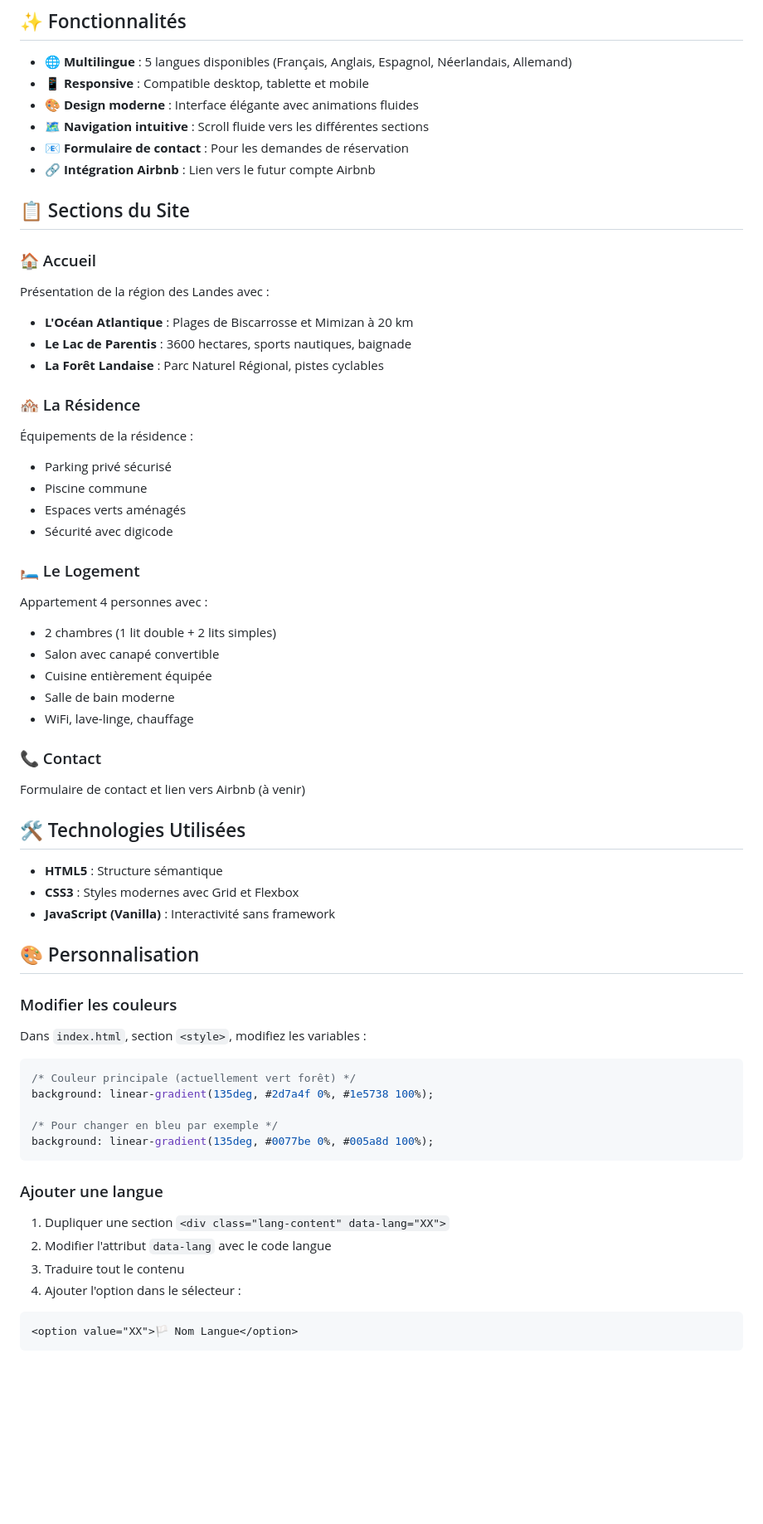
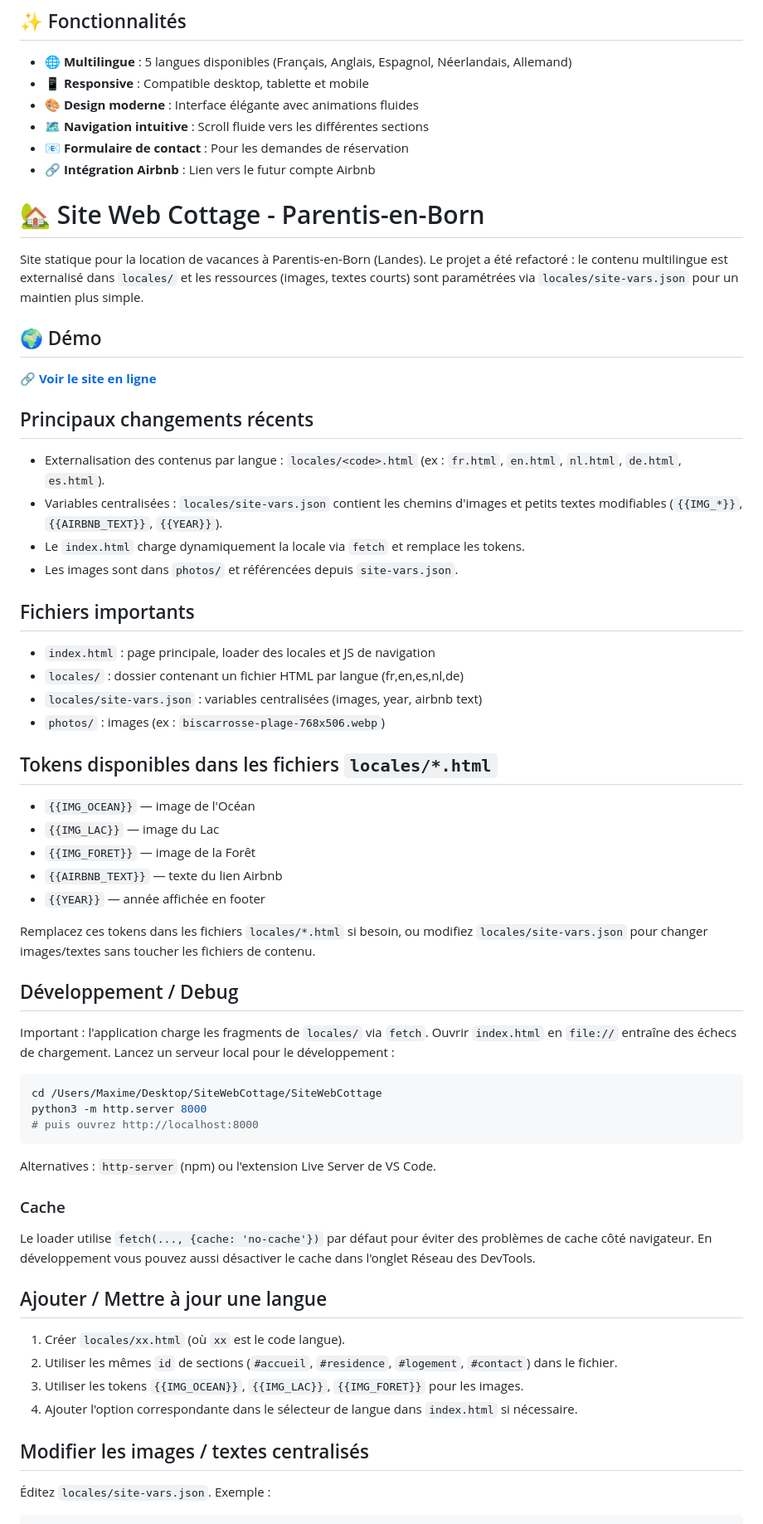
Before and after one commit to maxpoirette/SiteWebCottage, a Markdown page: README.md, the part around one of its changes. Shown at 83% size. Drawn GitHub-style; blank space fills up the shorter version.

Commit message:
MAJ Readme.md

````diff
--- a/README.md
+++ b/README.md
@@ -14,58 +14,61 @@ Site web de location de vacances à Parentis-en-Born dans les Landes, entre lac
 - 🗺️ **Navigation intuitive** : Scroll fluide vers les différentes sections
 - 📧 **Formulaire de contact** : Pour les demandes de réservation
 - 🔗 **Intégration Airbnb** : Lien vers le futur compte Airbnb
+# 🏡 Site Web Cottage - Parentis-en-Born
 
-## 📋 Sections du Site
+Site statique pour la location de vacances à Parentis‑en‑Born (Landes). Le projet a été refactoré : le contenu multilingue est externalisé dans `locales/` et les ressources (images, textes courts) sont paramétrées via `locales/site-vars.json` pour un maintien plus simple.
 
-### 🏠 Accueil
-Présentation de la région des Landes avec :
-- **L'Océan Atlantique** : Plages de Biscarrosse et Mimizan à 20 km
-- **Le Lac de Parentis** : 3600 hectares, sports nautiques, baignade
-- **La Forêt Landaise** : Parc Naturel Régional, pistes cyclables
+## 🌍 Démo
 
-### 🏘️ La Résidence
-Équipements de la résidence :
-- Parking privé sécurisé
-- Piscine commune
-- Espaces verts aménagés
-- Sécurité avec digicode
+🔗 **[Voir le site en ligne](https://maxpoirette.github.io/SiteWebCottage/)**
 
-### 🛏️ Le Logement
-Appartement 4 personnes avec :
-- 2 chambres (1 lit double + 2 lits simples)
-- Salon avec canapé convertible
-- Cuisine entièrement équipée
-- Salle de bain moderne
-- WiFi, lave-linge, chauffage
+## Principaux changements récents
 
-### 📞 Contact
-Formulaire de contact et lien vers Airbnb (à venir)
+- Externalisation des contenus par langue : `locales/<code>.html` (ex : `fr.html`, `en.html`, `nl.html`, `de.html`, `es.html`).
+- Variables centralisées : `locales/site-vars.json` contient les chemins d'images et petits textes modifiables (`{{IMG_*}}`, `{{AIRBNB_TEXT}}`, `{{YEAR}}`).
+- Le `index.html` charge dynamiquement la locale via `fetch` et remplace les tokens.
+- Les images sont dans `photos/` et référencées depuis `site-vars.json`.
 
-## 🛠️ Technologies Utilisées
+## Fichiers importants
 
-- **HTML5** : Structure sémantique
-- **CSS3** : Styles modernes avec Grid et Flexbox
-- **JavaScript (Vanilla)** : Interactivité sans framework
+- `index.html` : page principale, loader des locales et JS de navigation
+- `locales/` : dossier contenant un fichier HTML par langue (fr,en,es,nl,de)
+- `locales/site-vars.json` : variables centralisées (images, year, airbnb text)
+- `photos/` : images (ex : `biscarrosse-plage-768x506.webp`)
 
-## 🎨 Personnalisation
+## Tokens disponibles dans les fichiers `locales/*.html`
 
-### Modifier les couleurs
+- `{{IMG_OCEAN}}` — image de l'Océan
+- `{{IMG_LAC}}` — image du Lac
+- `{{IMG_FORET}}` — image de la Forêt
+- `{{AIRBNB_TEXT}}` — texte du lien Airbnb
+- `{{YEAR}}` — année affichée en footer
 
-Dans `index.html`, section `<style>`, modifiez les variables :
+Remplacez ces tokens dans les fichiers `locales/*.html` si besoin, ou modifiez `locales/site-vars.json` pour changer images/textes sans toucher les fichiers de contenu.
 
-```css
-/* Couleur principale (actuellement vert forêt) */
-background: linear-gradient(135deg, #2d7a4f 0%, #1e5738 100%);
+## Développement / Debug
 
-/* Pour changer en bleu par exemple */
-background: linear-gradient(135deg, #0077be 0%, #005a8d 100%);
+Important : l'application charge les fragments de `locales/` via `fetch`. Ouvrir `index.html` en `file://` entraîne des échecs de chargement. Lancez un serveur local pour le développement :
+
+```bash
+cd /Users/Maxime/Desktop/SiteWebCottage/SiteWebCottage
+python3 -m http.server 8000
+# puis ouvrez http://localhost:8000
 ```
 
-### Ajouter une langue
+Alternatives : `http-server` (npm) ou l'extension Live Server de VS Code.
 
-1. Dupliquer une section `<div class="lang-content" data-lang="XX">`
-2. Modifier l'attribut `data-lang` avec le code langue
-3. Traduire tout le contenu
-4. Ajouter l'option dans le sélecteur :
-```html
-<option value="XX">🏳️ Nom Langue</option>
+### Cache
+Le loader utilise `fetch(..., {cache: 'no-cache'})` par défaut pour éviter des problèmes de cache côté navigateur. En développement vous pouvez aussi désactiver le cache dans l'onglet Réseau des DevTools.
+
+## Ajouter / Mettre à jour une langue
+
+1. Créer `locales/xx.html` (où `xx` est le code langue).
+2. Utiliser les mêmes `id` de sections (`#accueil`, `#residence`, `#logement`, `#contact`) dans le fichier.
+3. Utiliser les tokens `{{IMG_OCEAN}}`, `{{IMG_LAC}}`, `{{IMG_FORET}}` pour les images.
+4. Ajouter l'option correspondante dans le sélecteur de langue dans `index.html` si nécessaire.
+
+## Modifier les images / textes centralisés
+
+Éditez `locales/site-vars.json`. Exemple :
+
````
Also changed, not shown: other parts of README.md (+15 -46 lines).
